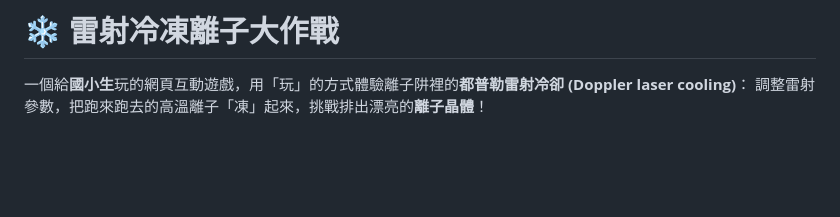
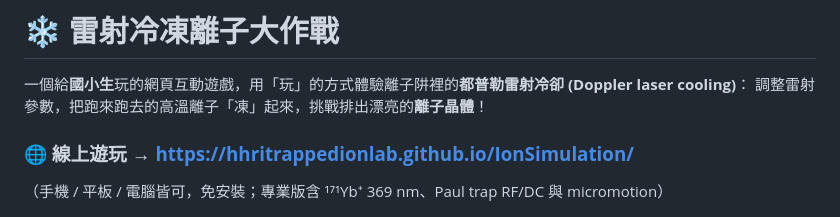
Before and after one commit to HHRITrappedIonLab/IonSimulation, a Markdown page: README.md, the part around the change. Drawn GitHub-style; blank space fills up the shorter version.

Commit message:
docs: add live GitHub Pages URL to README
Co-Authored-By: Claude Opus 4.8 (1M context) <noreply@anthropic.com>

```diff
--- a/README.md
+++ b/README.md
@@ -2,6 +2,10 @@
 
 一個給**國小生**玩的網頁互動遊戲，用「玩」的方式體驗離子阱裡的**都普勒雷射冷卻 (Doppler laser cooling)**：
 調整雷射參數，把跑來跑去的高溫離子「凍」起來，挑戰排出漂亮的**離子晶體**！
+
+### 🌐 線上遊玩 → **https://hhritrappedionlab.github.io/IonSimulation/**
+
+（手機 / 平板 / 電腦皆可，免安裝；專業版含 ¹⁷¹Yb⁺ 369 nm、Paul trap RF/DC 與 micromotion）
 
 ![遊戲畫面](preview.png)
 
```
